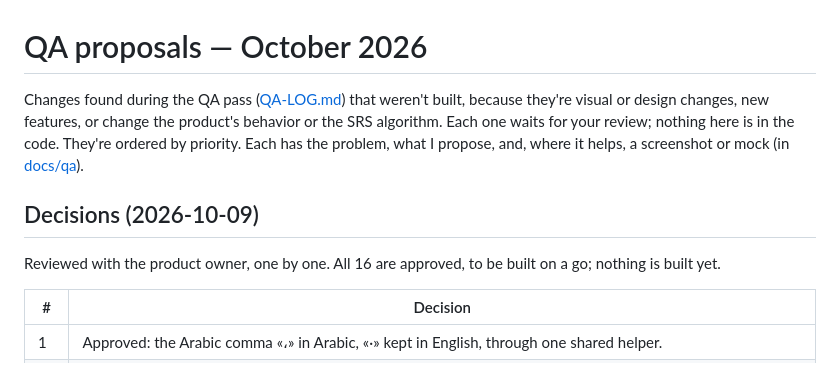
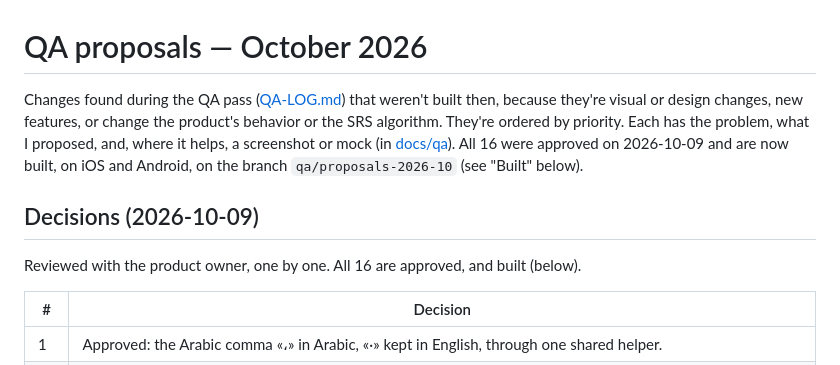
Before and after one commit to Azzam-Alrashed/Aqra, a Markdown page: docs/QA-PROPOSALS.md, the part around one of its changes. GitHub-like rendering.

```diff
--- a/docs/QA-PROPOSALS.md
+++ b/docs/QA-PROPOSALS.md
@@ -1,13 +1,13 @@
 # QA proposals — October 2026
 
-Changes found during the QA pass ([QA-LOG.md](QA-LOG.md)) that weren't built, because they're visual or design
-changes, new features, or change the product's behavior or the SRS algorithm. Each one waits for your review;
-nothing here is in the code. They're ordered by priority. Each has the problem, what I propose, and, where it helps,
-a screenshot or mock (in [docs/qa](qa)).
+Changes found during the QA pass ([QA-LOG.md](QA-LOG.md)) that weren't built then, because they're visual or design
+changes, new features, or change the product's behavior or the SRS algorithm. They're ordered by priority. Each has
+the problem, what I proposed, and, where it helps, a screenshot or mock (in [docs/qa](qa)). All 16 were approved on
+2026-10-09 and are now built, on iOS and Android, on the branch `qa/proposals-2026-10` (see "Built" below).
 
 ## Decisions (2026-10-09)
 
-Reviewed with the product owner, one by one. All 16 are approved, to be built on a go; nothing is built yet.
+Reviewed with the product owner, one by one. All 16 are approved, and built (below).
 
 | # | Decision |
 |---|---|
```
Also changed, not shown: other parts of docs/QA-PROPOSALS.md (+24 -0 lines), docs/SRS.md (+14 -14 lines).
